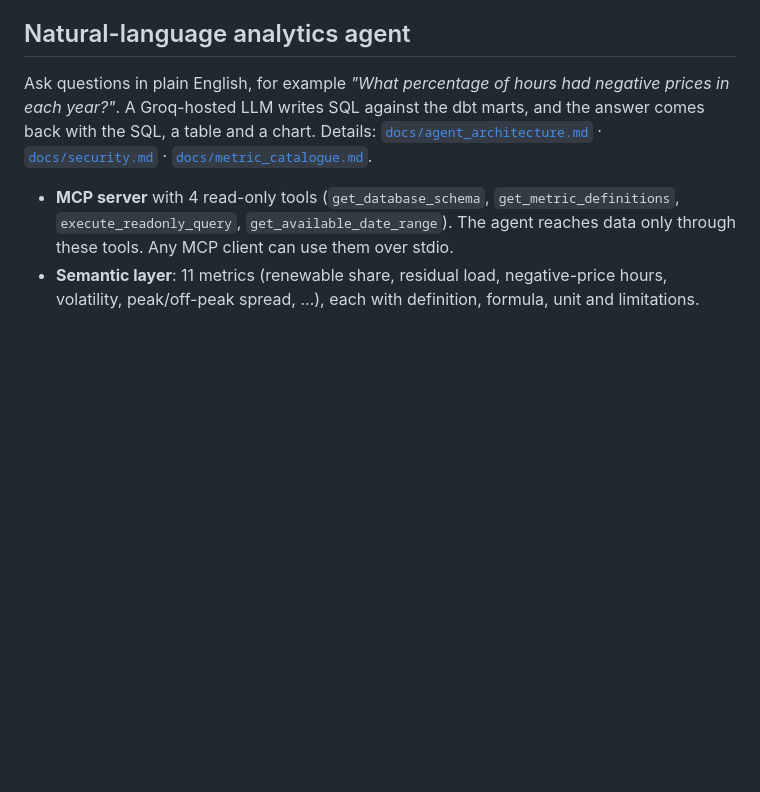
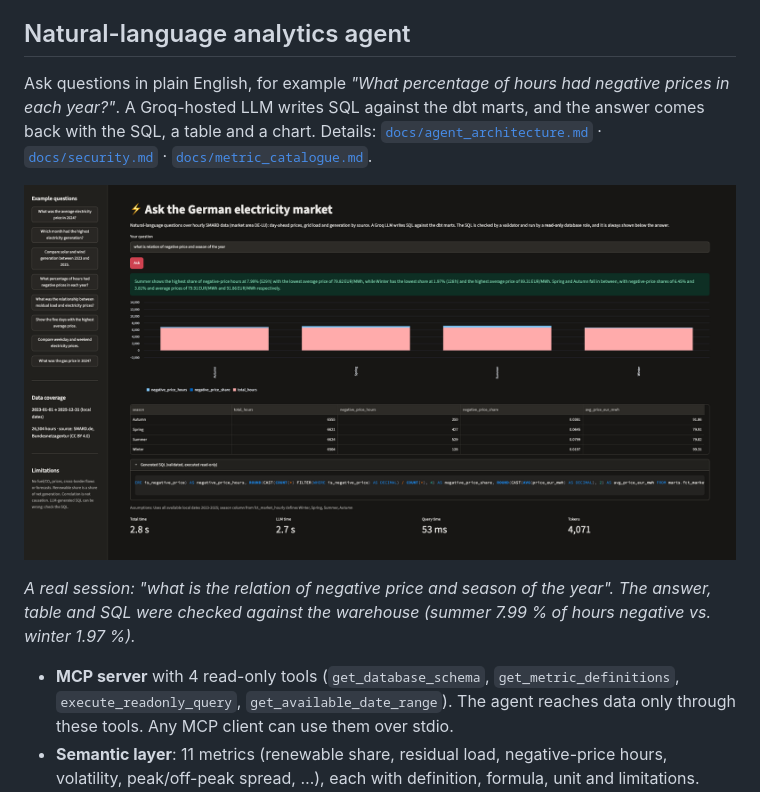
Before and after one commit to taneeshk12/electricity-market-germany, a Markdown page: README.md, the part around the change. Drawn GitHub-style; pictures changed too: docs/img/agent_streamlit.png (added); blank space fills up the shorter version.

```diff
--- a/README.md
+++ b/README.md
@@ -148,6 +148,11 @@ Groq-hosted LLM writes SQL against the dbt marts, and the answer comes back with
 Details: [`docs/agent_architecture.md`](docs/agent_architecture.md) · [`docs/security.md`](docs/security.md) ·
 [`docs/metric_catalogue.md`](docs/metric_catalogue.md).
 
+![Streamlit app: negative-price hours by season, with generated SQL](docs/img/agent_streamlit.png)
+
+*A real session: "what is the relation of negative price and season of the year". The answer, table and SQL
+were checked against the warehouse (summer 7.99 % of hours negative vs. winter 1.97 %).*
+
 - **MCP server** with 4 read-only tools (`get_database_schema`, `get_metric_definitions`,
   `execute_readonly_query`, `get_available_date_range`). The agent reaches data only through these tools. Any MCP
   client can use them over stdio.
```
Also changed, not shown: 2 other files.
